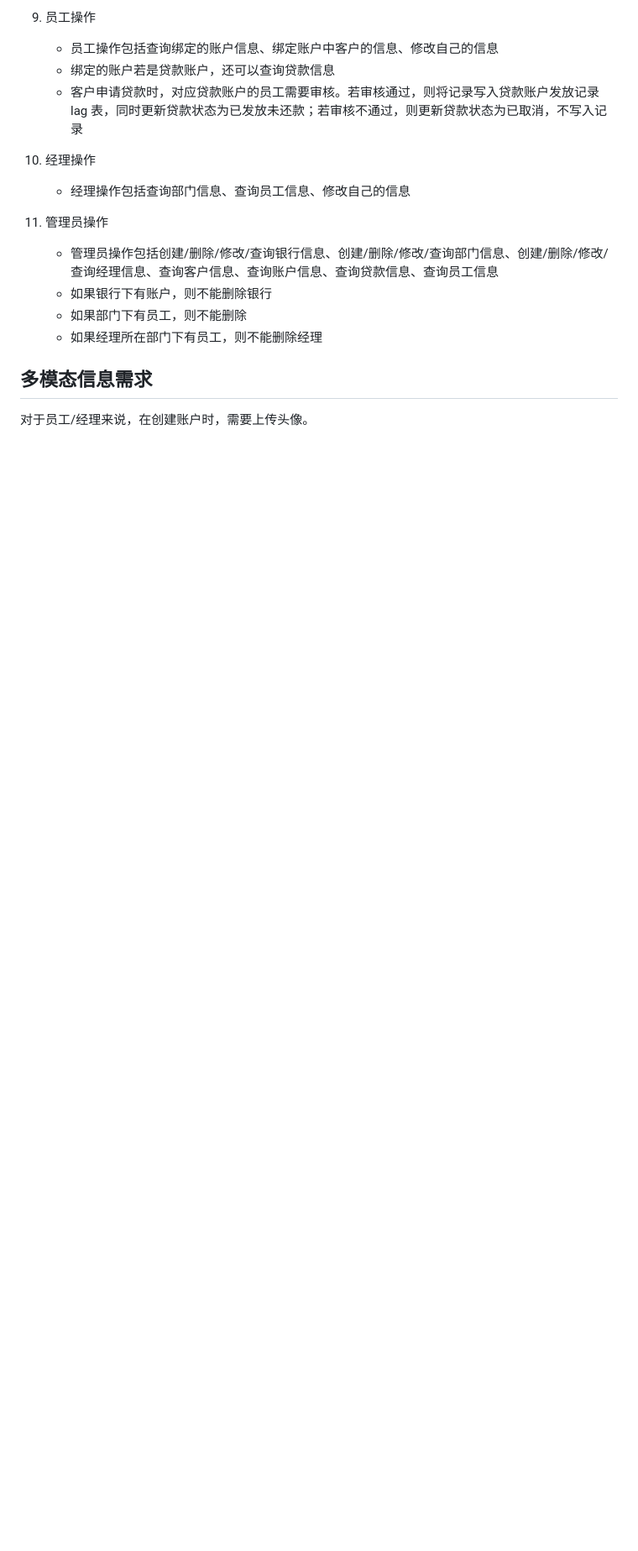
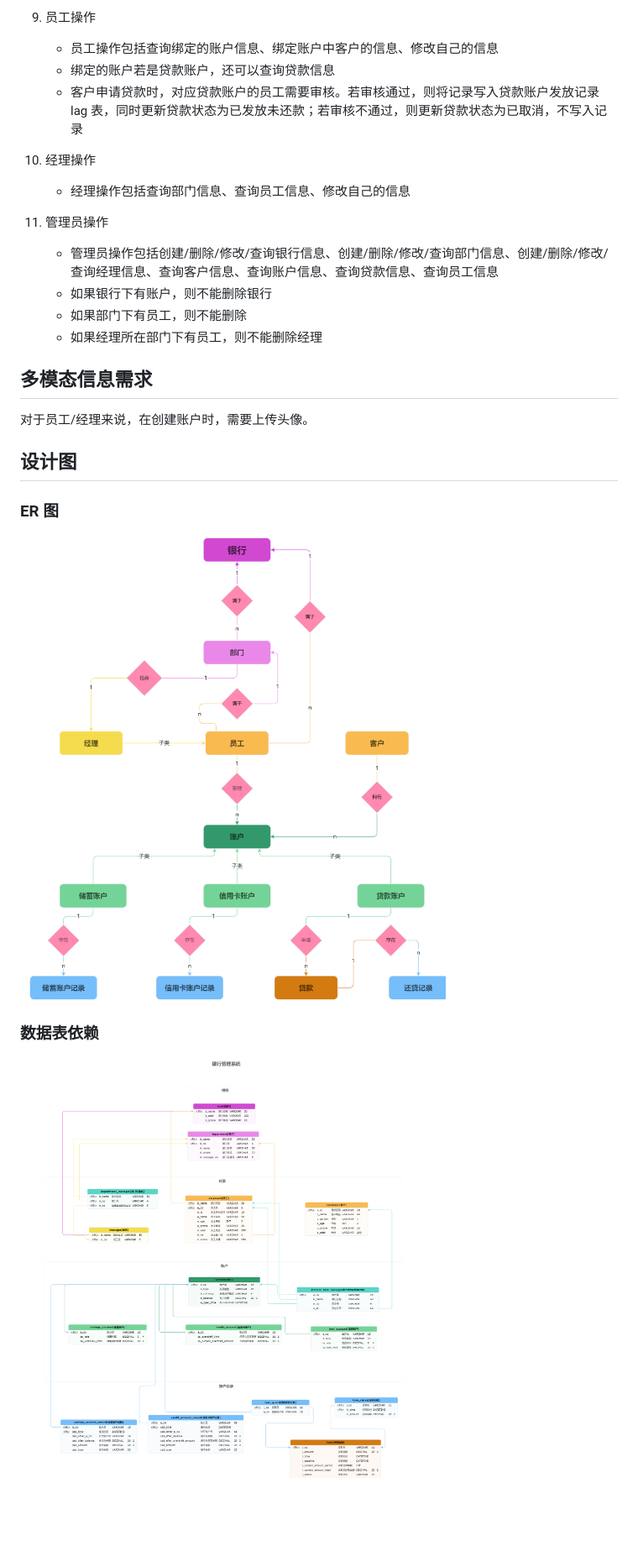
Before and after one commit to Melmaphother/2024-USTC-Database-Lab2, a Markdown page: docs/Demand Analysis.md, the part around the change printed below. Shown: that part at 84% size. GitHub-like rendering; pictures changed too: design/银行管理系统 ER 图.png (added), design/银行管理系统数据表.png; blank space fills up the shorter version.

```diff
--- a/docs/Demand Analysis.md
+++ b/docs/Demand Analysis.md
@@ -275,3 +293,12 @@ $(\underline{l_no}, a_no)$
 ## 多模态信息需求
 
 对于员工/经理来说，在创建账户时，需要上传头像。
+
+
+## 设计图
+
+### ER 图
+![](../design/银行管理系统%20ER%20图.png)
+
+### 数据表依赖
+![](../design/银行管理系统数据表.png)
```
Also changed, not shown: other parts of docs/Demand Analysis.md (+79 -61 lines), 1 other file.
